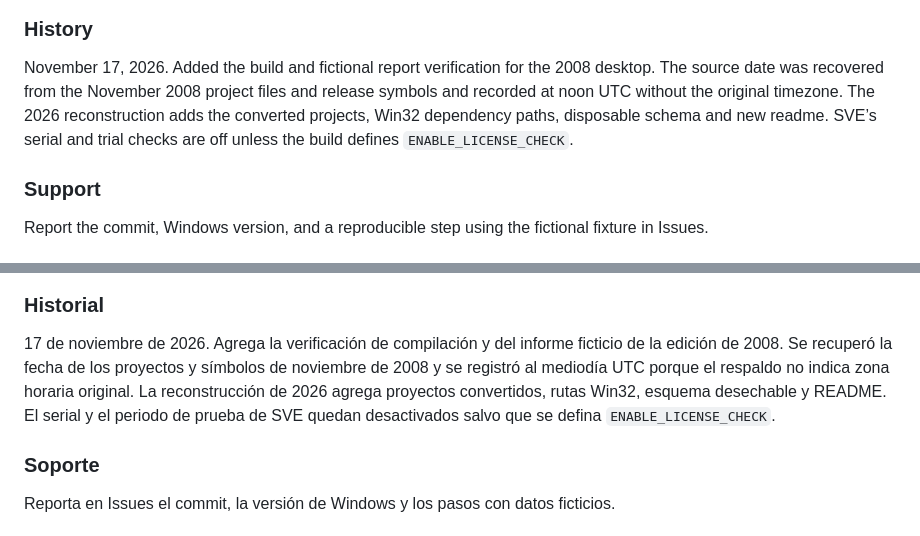
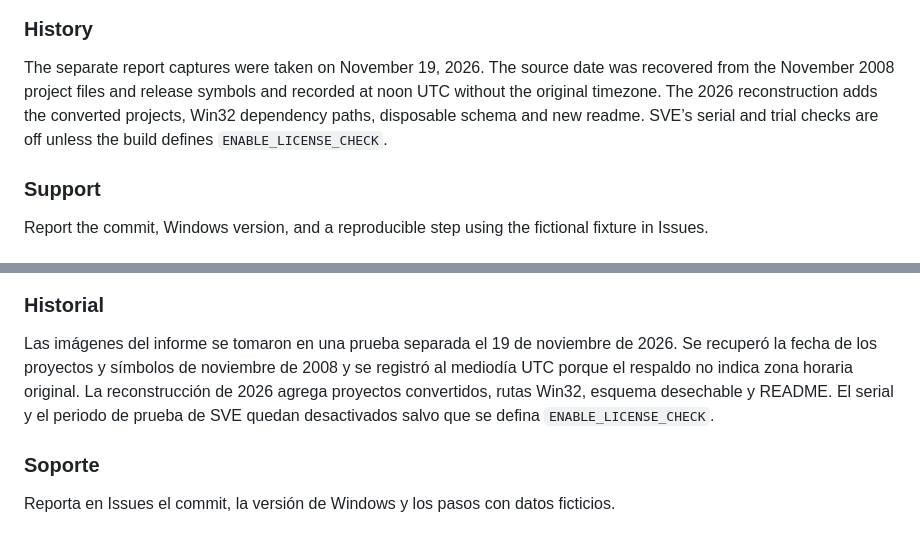
Before and after one commit to plaspy-dev/SVE, a Markdown page: README.md, 2 parts joined by grey strips. GitHub-like rendering.

```diff
--- a/README.md
+++ b/README.md
@@ -59,6 +67,6 @@ With the Windows 11, MSBuild, MSVC and MFC versions in Requirements, `msbuild SV
 ### History
 
-November 17, 2026. Added the build and fictional report verification for the 2008 desktop. The source date was recovered from the November 2008 project files and release symbols and recorded at noon UTC without the original timezone. The 2026 reconstruction adds the converted projects, Win32 dependency paths, disposable schema and new readme. SVE’s serial and trial checks are off unless the build defines `ENABLE_LICENSE_CHECK`.
+The separate report captures were taken on November 19, 2026. The source date was recovered from the November 2008 project files and release symbols and recorded at noon UTC without the original timezone. The 2026 reconstruction adds the converted projects, Win32 dependency paths, disposable schema and new readme. SVE’s serial and trial checks are off unless the build defines `ENABLE_LICENSE_CHECK`.
 
 ### Support
 
@@ -132,6 +148,6 @@ Con las versiones de Windows 11, MSBuild, MSVC y MFC de Requisitos, `msbuild SVE
 ### Historial
 
-17 de noviembre de 2026. Agrega la verificación de compilación y del informe ficticio de la edición de 2008. Se recuperó la fecha de los proyectos y símbolos de noviembre de 2008 y se registró al mediodía UTC porque el respaldo no indica zona horaria original. La reconstrucción de 2026 agrega proyectos convertidos, rutas Win32, esquema desechable y README. El serial y el periodo de prueba de SVE quedan desactivados salvo que se defina `ENABLE_LICENSE_CHECK`.
+Las imágenes del informe se tomaron en una prueba separada el 19 de noviembre de 2026. Se recuperó la fecha de los proyectos y símbolos de noviembre de 2008 y se registró al mediodía UTC porque el respaldo no indica zona horaria original. La reconstrucción de 2026 agrega proyectos convertidos, rutas Win32, esquema desechable y README. El serial y el periodo de prueba de SVE quedan desactivados salvo que se defina `ENABLE_LICENSE_CHECK`.
 
 ### Soporte
 
```
Also changed, not shown: other parts of README.md (+18 -2 lines), docs/media/delivery-report.gif (added), docs/media/delivery-report.png (added).
